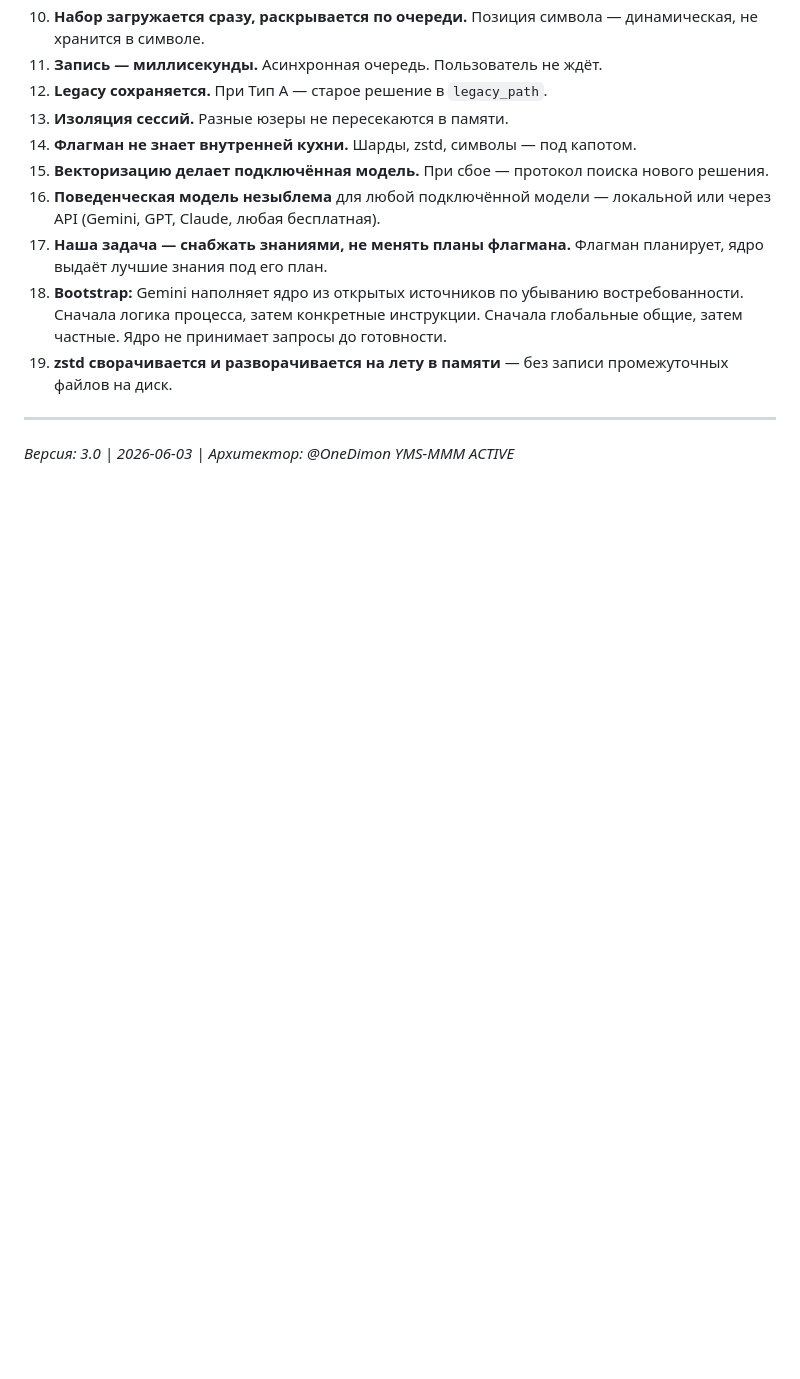
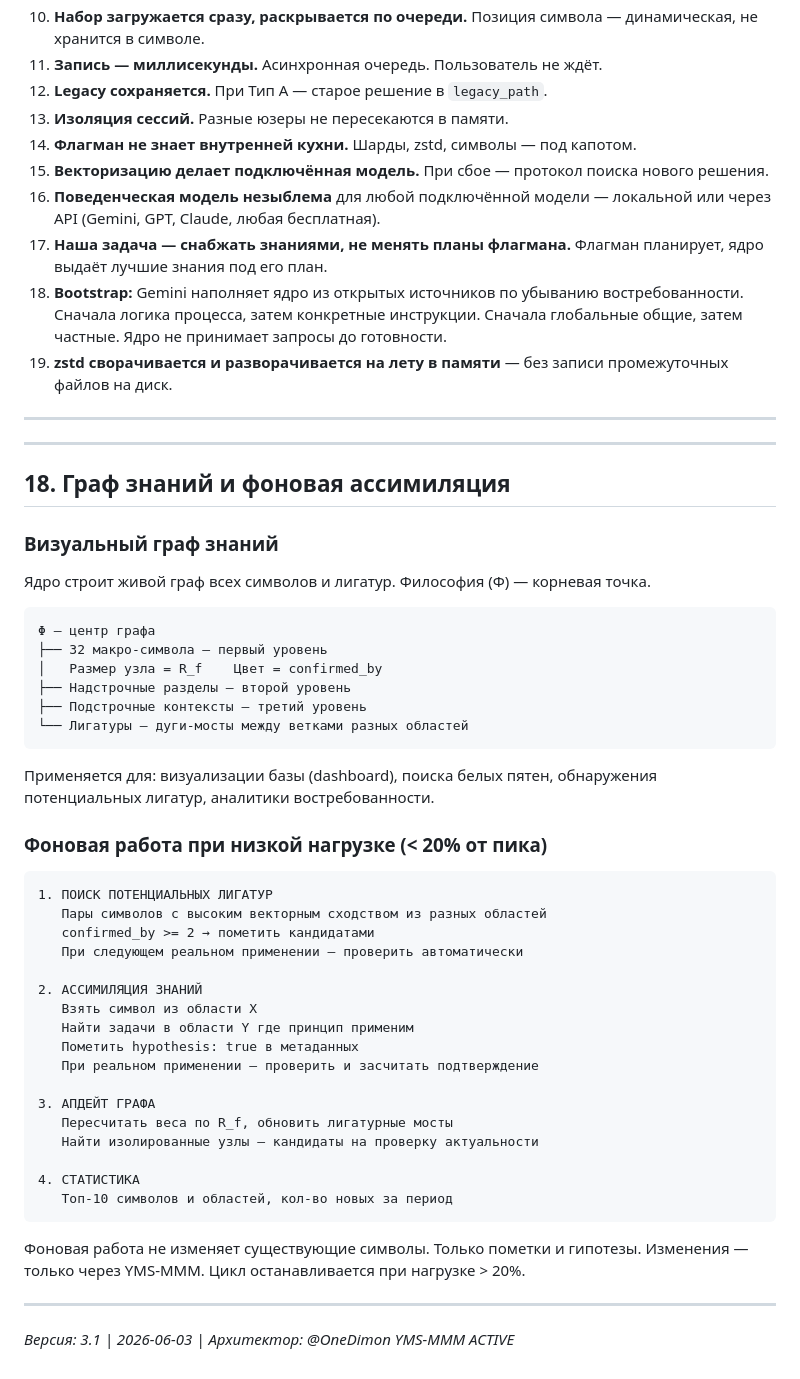
Before and after one commit to OneDimon/EVO_core, a Markdown page: SCL_FRACTAL_PROTOCOL.md, the part around one of its changes. Rendered like a GitHub page; blank space fills up the shorter version.

Commit message:
docs: patch SCL_FRACTAL_PROTOCOL.md

````diff
--- a/SCL_FRACTAL_PROTOCOL.md
+++ b/SCL_FRACTAL_PROTOCOL.md
@@ -604,5 +635,52 @@ ZSTD НА ЛЕТУ В ПАМЯТИ → ШАРД (асинхронно)
 
 ---
 
-*Версия: 3.0 | 2026-06-03 | Архитектор: @OneDimon*
+---
+
+## 18. Граф знаний и фоновая ассимиляция
+
+### Визуальный граф знаний
+
+Ядро строит живой граф всех символов и лигатур. Философия (Φ) — корневая точка.
+
+```
+Φ — центр графа
+├── 32 макро-символа — первый уровень
+│   Размер узла = R_f    Цвет = confirmed_by
+├── Надстрочные разделы — второй уровень
+├── Подстрочные контексты — третий уровень
+└── Лигатуры — дуги-мосты между ветками разных областей
+```
+
+Применяется для: визуализации базы (dashboard), поиска белых пятен,
+обнаружения потенциальных лигатур, аналитики востребованности.
+
+### Фоновая работа при низкой нагрузке (< 20% от пика)
+
+```
+1. ПОИСК ПОТЕНЦИАЛЬНЫХ ЛИГАТУР
+   Пары символов с высоким векторным сходством из разных областей
+   confirmed_by >= 2 → пометить кандидатами
+   При следующем реальном применении — проверить автоматически
+
+2. АССИМИЛЯЦИЯ ЗНАНИЙ
+   Взять символ из области X
+   Найти задачи в области Y где принцип применим
+   Пометить hypothesis: true в метаданных
+   При реальном применении — проверить и засчитать подтверждение
+
+3. АПДЕЙТ ГРАФА
+   Пересчитать веса по R_f, обновить лигатурные мосты
+   Найти изолированные узлы — кандидаты на проверку актуальности
+
+4. СТАТИСТИКА
+   Топ-10 символов и областей, кол-во новых за период
+```
+
+Фоновая работа не изменяет существующие символы. Только пометки и гипотезы.
+Изменения — только через YMS-MMM. Цикл останавливается при нагрузке > 20%.
+
+---
+
+*Версия: 3.1 | 2026-06-03 | Архитектор: @OneDimon*
 *YMS-MMM ACTIVE*
````
Also changed, not shown: other parts of SCL_FRACTAL_PROTOCOL.md (+31 -0 lines).
